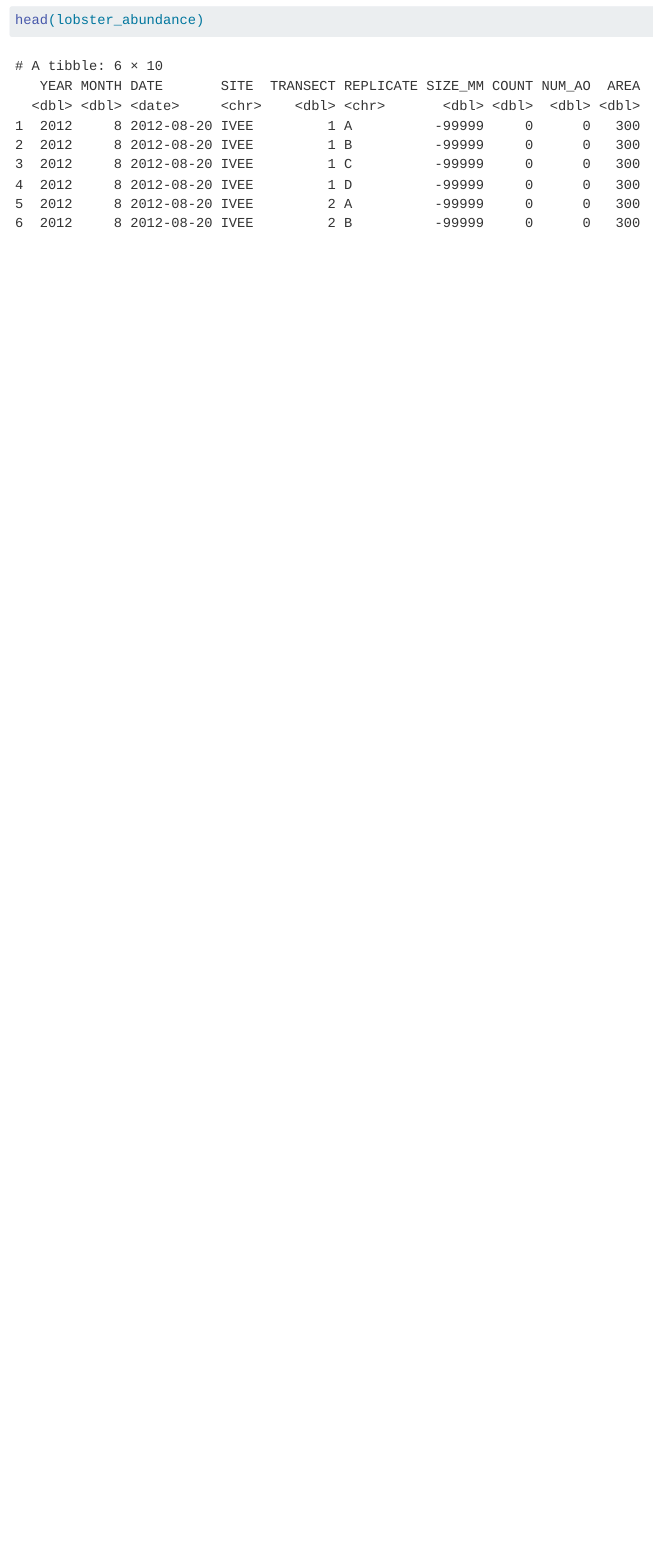
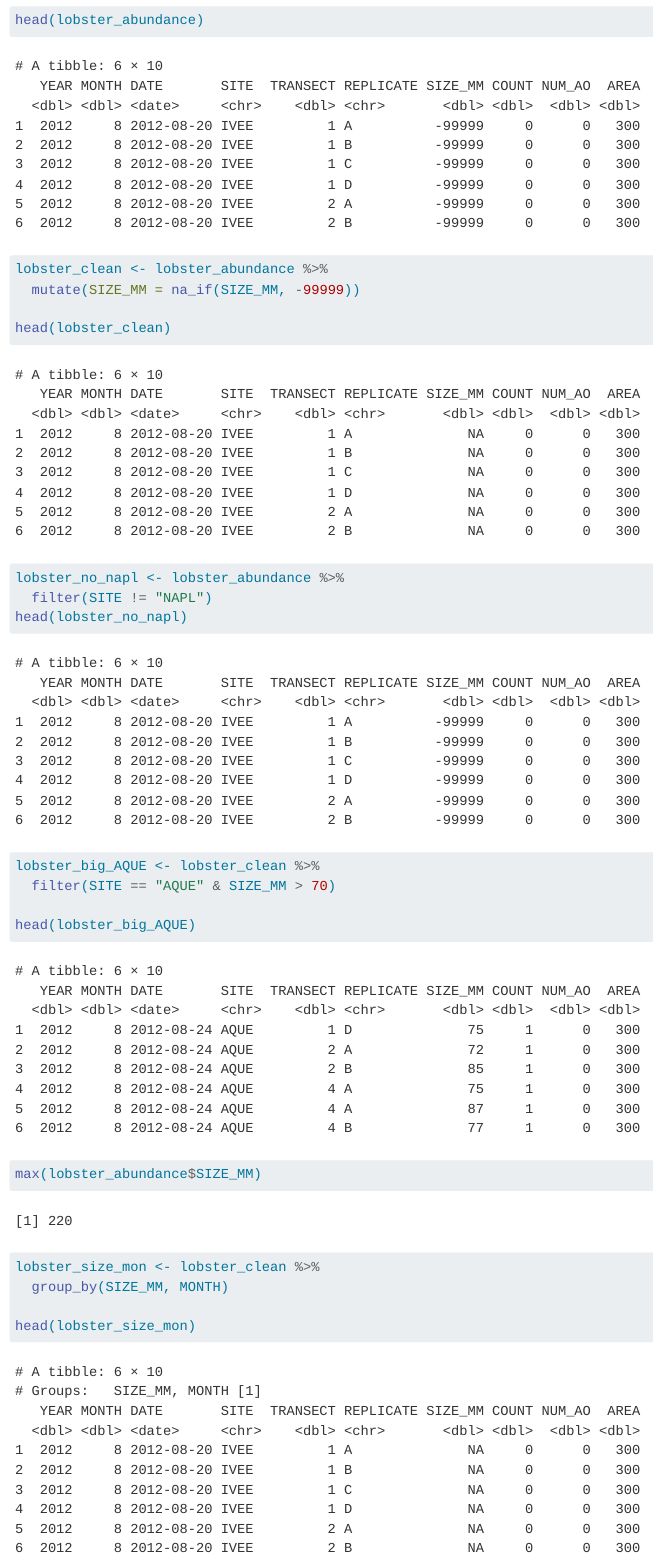
Before and after one commit to rdesobrino/rachel-raven, a Quarto document (analysis/owner-analysis.qmd): the page in a window 1100 px wide, from 890 px down. Rendered offline with R 4.5, knitr and Pandoc in place of Quarto, with nearby package versions.

Commit message:
initial lobster analysis

````diff
--- a/analysis/owner-analysis.qmd
+++ b/analysis/owner-analysis.qmd
@@ -17,3 +17,29 @@ library(here)
 lobster_abundance <- read_csv("../data/Lobster_Abundance_All_Years_20220829.csv")
 head(lobster_abundance)
 ```
+```{r}
+lobster_clean <- lobster_abundance %>%
+  mutate(SIZE_MM = na_if(SIZE_MM, -99999))
+
+head(lobster_clean)
+```
+```{r}
+lobster_no_napl <- lobster_abundance %>%
+  filter(SITE != "NAPL")
+head(lobster_no_napl)
+```
+
+```{r}
+lobster_big_AQUE <- lobster_clean %>%
+  filter(SITE == "AQUE" & SIZE_MM > 70)
+
+head(lobster_big_AQUE)
+```
+```{r}
+max(lobster_abundance$SIZE_MM)
+
+lobster_size_mon <- lobster_clean %>%
+  group_by(SIZE_MM, MONTH)
+
+head(lobster_size_mon)
+```
````
